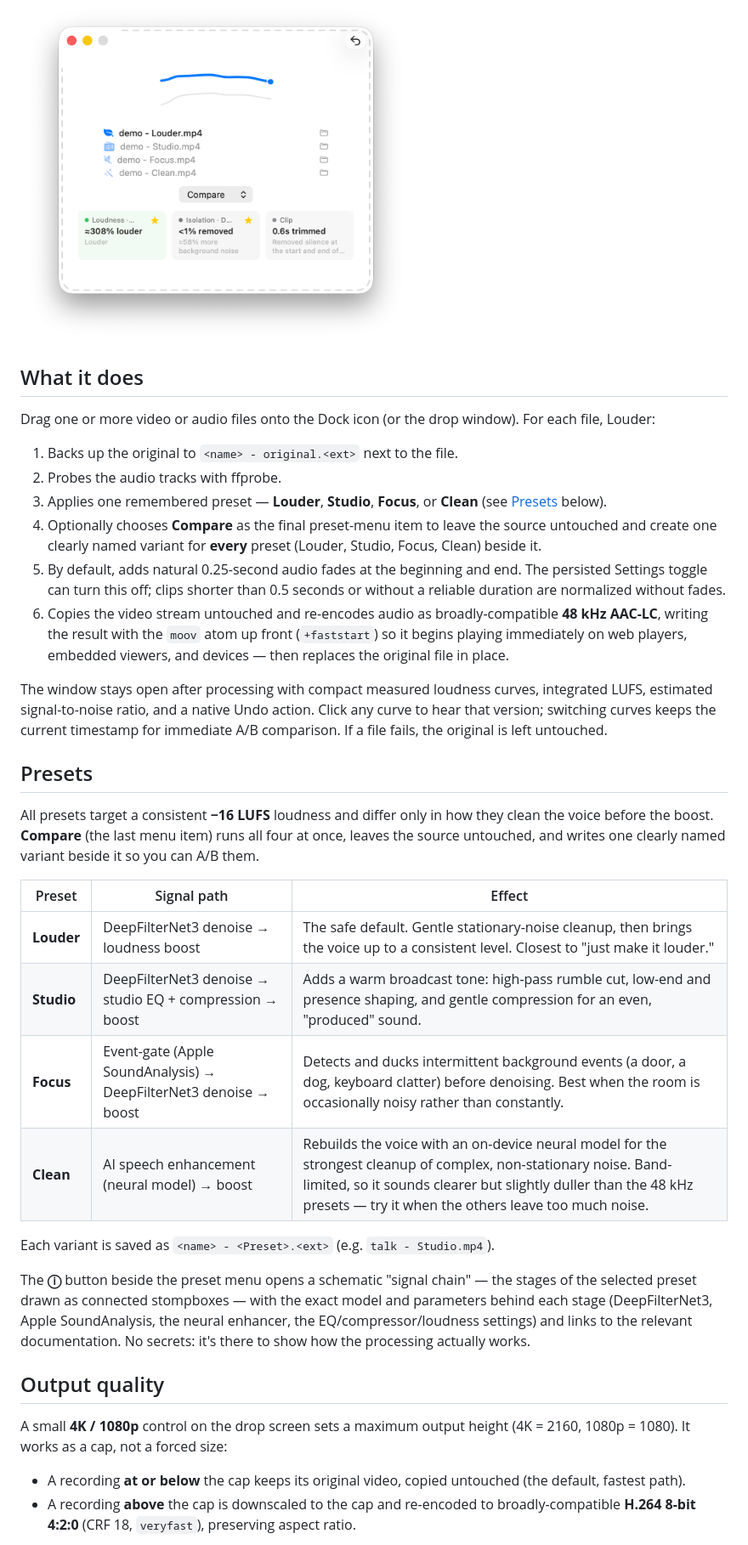
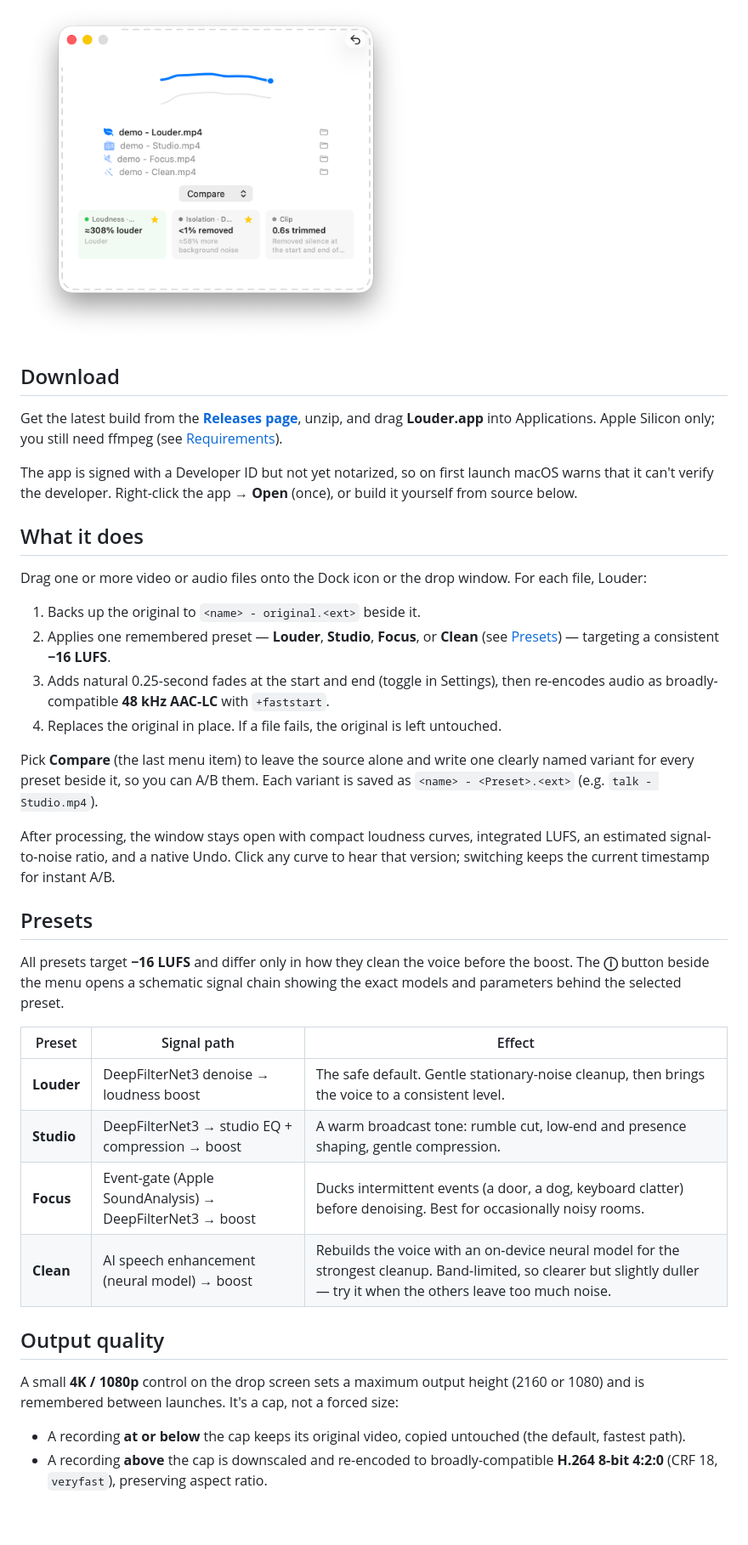
Before and after one commit to berndpl/Louder, a Markdown page: README.md, the part around one of its changes. Shown at 85% size. Drawn GitHub-style; blank space fills up the shorter version.

```diff
--- a/README.md
+++ b/README.md
@@ -10,38 +10,40 @@ Recordings from screencasts, demos, and meetings almost always have the same pro
 
 <img src="Screenshot.png" width="460" alt="Louder showing loudness, isolation, and trim results after comparing presets on a clip">
 
+## Download
+
+Get the latest build from the **[Releases page](https://github.com/berndpl/Louder/releases/latest)**, unzip, and drag **Louder.app** into Applications. Apple Silicon only; you still need ffmpeg (see [Requirements](#requirements)).
+
+The app is signed with a Developer ID but not yet notarized, so on first launch macOS warns that it can't verify the developer. Right-click the app → **Open** (once), or build it yourself from source below.
+
 ## What it does
 
-Drag one or more video or audio files onto the Dock icon (or the drop window). For each file, Louder:
+Drag one or more video or audio files onto the Dock icon or the drop window. For each file, Louder:
 
-1. Backs up the original to `<name> - original.<ext>` next to the file.
-2. Probes the audio tracks with ffprobe.
-3. Applies one remembered preset — **Louder**, **Studio**, **Focus**, or **Clean** (see [Presets](#presets) below).
-4. Optionally chooses **Compare** as the final preset-menu item to leave the source untouched and create one clearly named variant for **every** preset (Louder, Studio, Focus, Clean) beside it.
-5. By default, adds natural 0.25-second audio fades at the beginning and end. The persisted Settings toggle can turn this off; clips shorter than 0.5 seconds or without a reliable duration are normalized without fades.
-6. Copies the video stream untouched and re-encodes audio as broadly-compatible **48 kHz AAC-LC**, writing the result with the `moov` atom up front (`+faststart`) so it begins playing immediately on web players, embedded viewers, and devices — then replaces the original file in place.
+1. Backs up the original to `<name> - original.<ext>` beside it.
+2. Applies one remembered preset — **Louder**, **Studio**, **Focus**, or **Clean** (see [Presets](#presets)) — targeting a consistent **−16 LUFS**.
+3. Adds natural 0.25-second fades at the start and end (toggle in Settings), then re-encodes audio as broadly-compatible **48 kHz AAC-LC** with `+faststart`.
+4. Replaces the original in place. If a file fails, the original is left untouched.
 
-The window stays open after processing with compact measured loudness curves, integrated LUFS, estimated signal-to-noise ratio, and a native Undo action. Click any curve to hear that version; switching curves keeps the current timestamp for immediate A/B comparison. If a file fails, the original is left untouched.
+Pick **Compare** (the last menu item) to leave the source alone and write one clearly named variant for every preset beside it, so you can A/B them. Each variant is saved as `<name> - <Preset>.<ext>` (e.g. `talk - Studio.mp4`).
+
+After processing, the window stays open with compact loudness curves, integrated LUFS, an estimated signal-to-noise ratio, and a native Undo. Click any curve to hear that version; switching keeps the current timestamp for instant A/B.
 
 ## Presets
 
-All presets target a consistent **−16 LUFS** loudness and differ only in how they clean the voice before the boost. **Compare** (the last menu item) runs all four at once, leaves the source untouched, and writes one clearly named variant beside it so you can A/B them.
+All presets target **−16 LUFS** and differ only in how they clean the voice before the boost. The **ⓘ** button beside the menu opens a schematic signal chain showing the exact models and parameters behind the selected preset.
 
 | Preset | Signal path | Effect |
 | --- | --- | --- |
-| **Louder** | DeepFilterNet3 denoise → loudness boost | The safe default. Gentle stationary-noise cleanup, then brings the voice up to a consistent level. Closest to "just make it louder." |
-| **Studio** | DeepFilterNet3 denoise → studio EQ + compression → boost | Adds a warm broadcast tone: high-pass rumble cut, low-end and presence shaping, and gentle compression for an even, "produced" sound. |
-| **Focus** | Event-gate (Apple SoundAnalysis) → DeepFilterNet3 denoise → boost | Detects and ducks intermittent background events (a door, a dog, keyboard clatter) before denoising. Best when the room is occasionally noisy rather than constantly. |
-| **Clean** | AI speech enhancement (neural model) → boost | Rebuilds the voice with an on-device neural model for the strongest cleanup of complex, non-stationary noise. Band-limited, so it sounds clearer but slightly duller than the 48 kHz presets — try it when the others leave too much noise. |
-
-Each variant is saved as `<name> - <Preset>.<ext>` (e.g. `talk - Studio.mp4`).
-
-The **ⓘ** button beside the preset menu opens a schematic "signal chain" — the stages of the selected preset drawn as connected stompboxes — with the exact model and parameters behind each stage (DeepFilterNet3, Apple SoundAnalysis, the neural enhancer, the EQ/compressor/loudness settings) and links to the relevant documentation. No secrets: it's there to show how the processing actually works.
+| **Louder** | DeepFilterNet3 denoise → loudness boost | The safe default. Gentle stationary-noise cleanup, then brings the voice to a consistent level. |
+| **Studio** | DeepFilterNet3 → studio EQ + compression → boost | A warm broadcast tone: rumble cut, low-end and presence shaping, gentle compression. |
+| **Focus** | Event-gate (Apple SoundAnalysis) → DeepFilterNet3 → boost | Ducks intermittent events (a door, a dog, keyboard clatter) before denoising. Best for occasionally noisy rooms. |
+| **Clean** | AI speech enhancement (neural model) → boost | Rebuilds the voice with an on-device neural model for the strongest cleanup. Band-limited, so clearer but slightly duller — try it when the others leave too much noise. |
 
 ## Output quality
 
-A small **4K / 1080p** control on the drop screen sets a maximum output height (4K = 2160, 1080p = 1080). It works as a cap, not a forced size:
+A small **4K / 1080p** control on the drop screen sets a maximum output height (2160 or 1080) and is remembered between launches. It's a cap, not a forced size:
 
 - A recording **at or below** the cap keeps its original video, copied untouched (the default, fastest path).
-- A recording **above** the cap is downscaled to the cap and re-encoded to broadly-compatible **H.264 8-bit 4:2:0** (CRF 18, `veryfast`), preserving aspect ratio.
+- A recording **above** the cap is downscaled and re-encoded to broadly-compatible **H.264 8-bit 4:2:0** (CRF 18, `veryfast`), preserving aspect ratio.
 
```
Also changed, not shown: other parts of README.md (+10 -22 lines).
